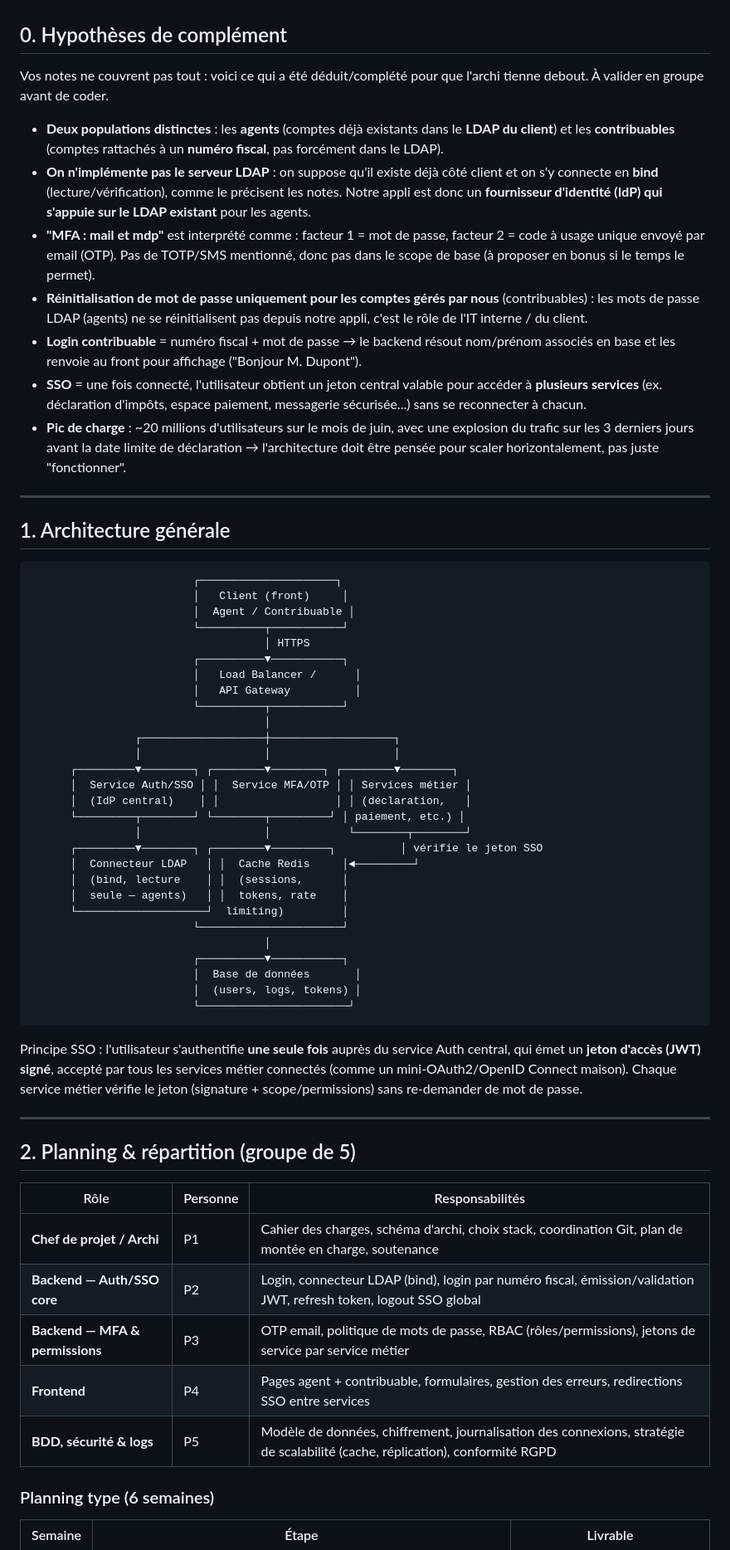
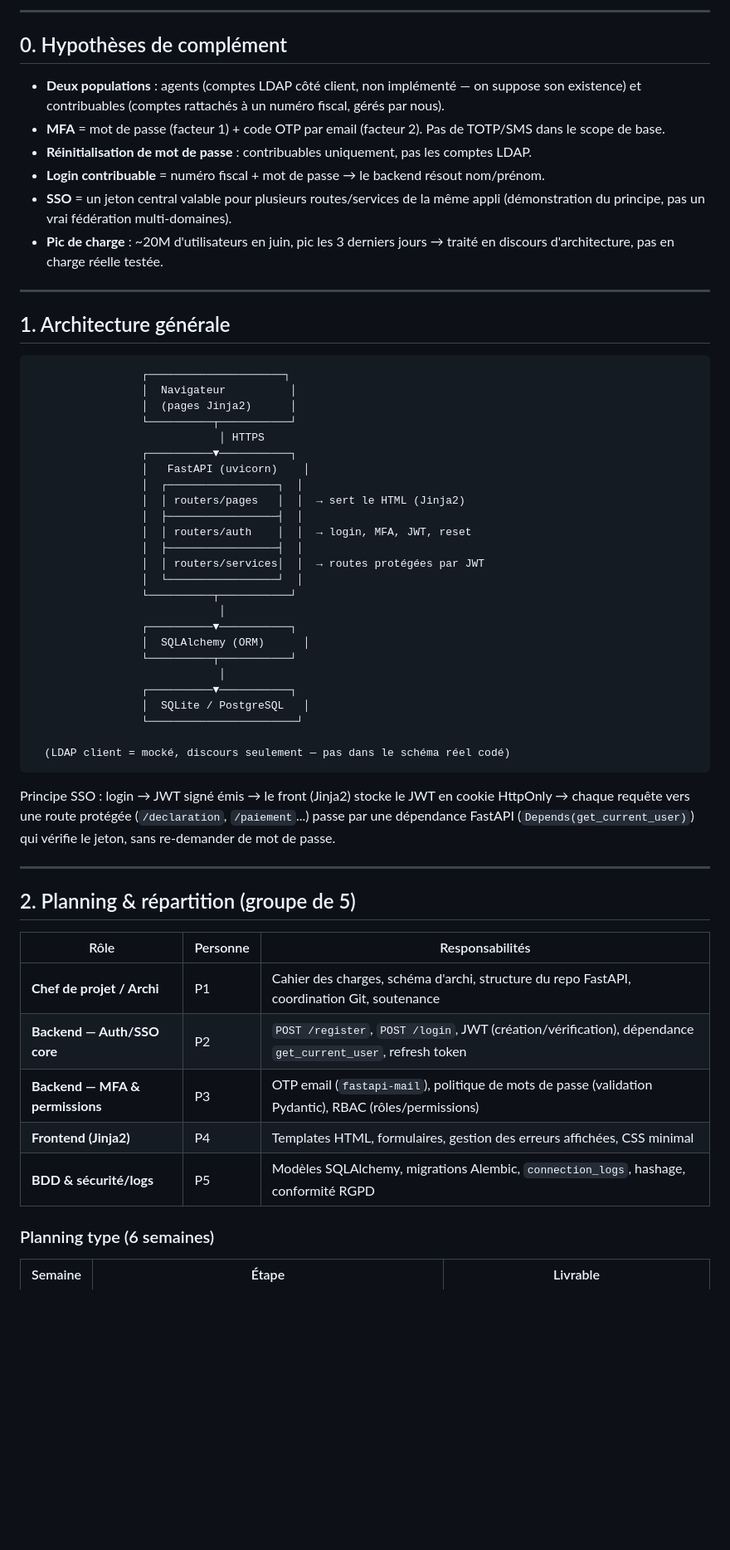
Before and after one commit to MarinMasala/system_d_auth_archi_web, a Markdown page: README.md, the part around one of its changes. Shown at 83% size. GitHub-like rendering; blank space fills up the shorter version.

````diff
--- a/README.md
+++ b/README.md
@@ -5,52 +66,47 @@ Projet FISA 2A
+---
 
 ## 0. Hypothèses de complément
 
-Vos notes ne couvrent pas tout : voici ce qui a été déduit/complété pour que l'archi tienne debout. À valider en groupe avant de coder.
-
-- **Deux populations distinctes** : les **agents** (comptes déjà existants dans le **LDAP du client**) et les **contribuables** (comptes rattachés à un **numéro fiscal**, pas forcément dans le LDAP).
-- **On n'implémente pas le serveur LDAP** : on suppose qu'il existe déjà côté client et on s'y connecte en **bind** (lecture/vérification), comme le précisent les notes. Notre appli est donc un **fournisseur d'identité (IdP) qui s'appuie sur le LDAP existant** pour les agents.
-- **"MFA : mail et mdp"** est interprété comme : facteur 1 = mot de passe, facteur 2 = code à usage unique envoyé par email (OTP). Pas de TOTP/SMS mentionné, donc pas dans le scope de base (à proposer en bonus si le temps le permet).
-- **Réinitialisation de mot de passe uniquement pour les comptes gérés par nous** (contribuables) : les mots de passe LDAP (agents) ne se réinitialisent pas depuis notre appli, c'est le rôle de l'IT interne / du client.
-- **Login contribuable** = numéro fiscal + mot de passe → le backend résout nom/prénom associés en base et les renvoie au front pour affichage ("Bonjour M. Dupont").
-- **SSO** = une fois connecté, l'utilisateur obtient un jeton central valable pour accéder à **plusieurs services** (ex. déclaration d'impôts, espace paiement, messagerie sécurisée...) sans se reconnecter à chacun.
-- **Pic de charge** : ~20 millions d'utilisateurs sur le mois de juin, avec une explosion du trafic sur les 3 derniers jours avant la date limite de déclaration → l'architecture doit être pensée pour scaler horizontalement, pas juste "fonctionner".
+- **Deux populations** : agents (comptes LDAP côté client, non implémenté — on suppose son existence) et contribuables (comptes rattachés à un numéro fiscal, gérés par nous).
+- **MFA** = mot de passe (facteur 1) + code OTP par email (facteur 2). Pas de TOTP/SMS dans le scope de base.
+- **Réinitialisation de mot de passe** : contribuables uniquement, pas les comptes LDAP.
+- **Login contribuable** = numéro fiscal + mot de passe → le backend résout nom/prénom.
+- **SSO** = un jeton central valable pour plusieurs routes/services de la même appli (démonstration du principe, pas un vrai fédération multi-domaines).
+- **Pic de charge** : ~20M d'utilisateurs en juin, pic les 3 derniers jours → traité en discours d'architecture, pas en charge réelle testée.
 
 ---
 
 ## 1. Architecture générale
 
 ```
-                         ┌─────────────────────┐
-                         │   Client (front)     │
-                         │  Agent / Contribuable │
-                         └──────────┬───────────┘
-                                    │ HTTPS
-                         ┌──────────▼───────────┐
-                         │   Load Balancer /      │
-                         │   API Gateway          │
-                         └──────────┬───────────┘
-                                    │
-                ┌───────────────────┼───────────────────┐
-                │                   │                   │
-      ┌─────────▼────────┐ ┌────────▼────────┐ ┌────────▼────────┐
-      │  Service Auth/SSO │ │  Service MFA/OTP │ │ Services métier │
-      │  (IdP central)    │ │                  │ │ (déclaration,   │
-      └─────────┬────────┘ └────────┬─────────┘ │ paiement, etc.) │
-                │                   │            └────────┬────────┘
-      ┌─────────▼────────┐ ┌────────▼─────────┐          │ vérifie le jeton SSO
-      │  Connecteur LDAP   │ │  Cache Redis     │◄─────────┘
-      │  (bind, lecture    │ │  (sessions,      │
-      │  seule — agents)   │ │  tokens, rate    │
-      └────────────────────┘  limiting)         │
-                         └──────────────────────┘
-                                    │
-                         ┌──────────▼───────────┐
-                         │  Base de données       │
-                         │  (users, logs, tokens) │
-                         └───────────────────────┘
+                 ┌─────────────────────┐
+                 │  Navigateur          │
+                 │  (pages Jinja2)      │
+                 └──────────┬───────────┘
+                             │ HTTPS
+                 ┌──────────▼───────────┐
+                 │   FastAPI (uvicorn)    │
+                 │  ┌─────────────────┐  │
+                 │  │ routers/pages   │  │  → sert le HTML (Jinja2)
+                 │  ├─────────────────┤  │
+                 │  │ routers/auth    │  │  → login, MFA, JWT, reset
+                 │  ├─────────────────┤  │
+                 │  │ routers/services│  │  → routes protégées par JWT
+                 │  └─────────────────┘  │
+                 └──────────┬───────────┘
+                             │
+                 ┌──────────▼───────────┐
+                 │  SQLAlchemy (ORM)      │
+                 └──────────┬───────────┘
+                             │
+                 ┌──────────▼───────────┐
+                 │  SQLite / PostgreSQL   │
+                 └───────────────────────┘
+
+  (LDAP client = mocké, discours seulement — pas dans le schéma réel codé)
 ```
 
-Principe SSO : l'utilisateur s'authentifie **une seule fois** auprès du service Auth central, qui émet un **jeton d'accès (JWT) signé**, accepté par tous les services métier connectés (comme un mini-OAuth2/OpenID Connect maison). Chaque service métier vérifie le jeton (signature + scope/permissions) sans re-demander de mot de passe.
+Principe SSO : login → JWT signé émis → le front (Jinja2) stocke le JWT en cookie HttpOnly → chaque requête vers une route protégée (`/declaration`, `/paiement`...) passe par une dépendance FastAPI (`Depends(get_current_user)`) qui vérifie le jeton, sans re-demander de mot de passe.
 
 ---
 
@@ -58,11 +114,11 @@ Principe SSO : l'utilisateur s'authentifie **une seule fois** auprès du service
 
 | Rôle | Personne | Responsabilités |
 |---|---|---|
-| **Chef de projet / Archi** | P1 | Cahier des charges, schéma d'archi, choix stack, coordination Git, plan de montée en charge, soutenance |
-| **Backend — Auth/SSO core** | P2 | Login, connecteur LDAP (bind), login par numéro fiscal, émission/validation JWT, refresh token, logout SSO global |
-| **Backend — MFA & permissions** | P3 | OTP email, politique de mots de passe, RBAC (rôles/permissions), jetons de service par service métier |
-| **Frontend** | P4 | Pages agent + contribuable, formulaires, gestion des erreurs, redirections SSO entre services |
-| **BDD, sécurité & logs** | P5 | Modèle de données, chiffrement, journalisation des connexions, stratégie de scalabilité (cache, réplication), conformité RGPD |
+| **Chef de projet / Archi** | P1 | Cahier des charges, schéma d'archi, structure du repo FastAPI, coordination Git, soutenance |
+| **Backend — Auth/SSO core** | P2 | `POST /register`, `POST /login`, JWT (création/vérification), dépendance `get_current_user`, refresh token |
+| **Backend — MFA & permissions** | P3 | OTP email (`fastapi-mail`), politique de mots de passe (validation Pydantic), RBAC (rôles/permissions) |
+| **Frontend (Jinja2)** | P4 | Templates HTML, formulaires, gestion des erreurs affichées, CSS minimal |
+| **BDD & sécurité/logs** | P5 | Modèles SQLAlchemy, migrations Alembic, `connection_logs`, hashage, conformité RGPD |
 
 ### Planning type (6 semaines)
 
````
Also changed, not shown: other parts of README.md (+184 -118 lines).
